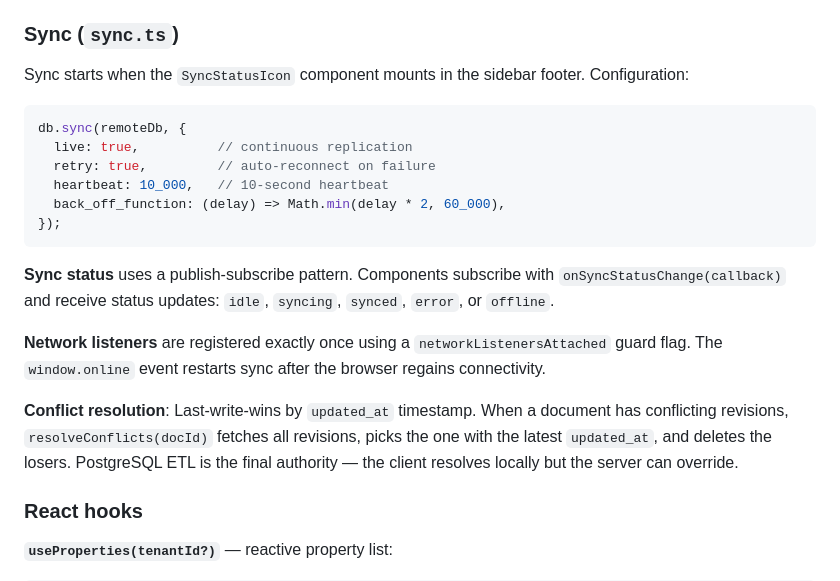
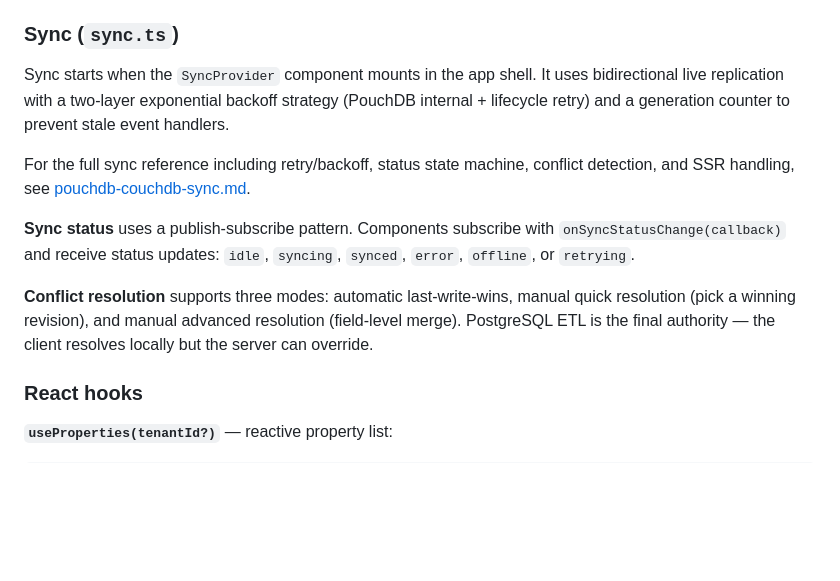
Before and after one commit to virgoprimetech/ofapoc-pouch-couch-db, a Markdown page: docs/architecture.md, the part around the change. GitHub-like rendering; blank space fills up the shorter version.

Commit message:
Update sync architecture documentation and enhance conflict resolution details

````diff
--- a/docs/architecture.md
+++ b/docs/architecture.md
@@ -203,22 +203,13 @@ The `update` method uses a read-merge-write pattern: it reads the current docume
 
 ### Sync (`sync.ts`)
 
-Sync starts when the `SyncStatusIcon` component mounts in the sidebar footer. Configuration:
+Sync starts when the `SyncProvider` component mounts in the app shell. It uses bidirectional live replication with a two-layer exponential backoff strategy (PouchDB internal + lifecycle retry) and a generation counter to prevent stale event handlers.
 
-```typescript
-db.sync(remoteDb, {
-  live: true,          // continuous replication
-  retry: true,         // auto-reconnect on failure
-  heartbeat: 10_000,   // 10-second heartbeat
-  back_off_function: (delay) => Math.min(delay * 2, 60_000),
-});
-```
+For the full sync reference including retry/backoff, status state machine, conflict detection, and SSR handling, see [pouchdb-couchdb-sync.md](pouchdb-couchdb-sync.md).
 
-**Sync status** uses a publish-subscribe pattern. Components subscribe with `onSyncStatusChange(callback)` and receive status updates: `idle`, `syncing`, `synced`, `error`, or `offline`.
+**Sync status** uses a publish-subscribe pattern. Components subscribe with `onSyncStatusChange(callback)` and receive status updates: `idle`, `syncing`, `synced`, `error`, `offline`, or `retrying`.
 
-**Network listeners** are registered exactly once using a `networkListenersAttached` guard flag. The `window.online` event restarts sync after the browser regains connectivity.
-
-**Conflict resolution**: Last-write-wins by `updated_at` timestamp. When a document has conflicting revisions, `resolveConflicts(docId)` fetches all revisions, picks the one with the latest `updated_at`, and deletes the losers. PostgreSQL ETL is the final authority — the client resolves locally but the server can override.
+**Conflict resolution** supports three modes: automatic last-write-wins, manual quick resolution (pick a winning revision), and manual advanced resolution (field-level merge). PostgreSQL ETL is the final authority — the client resolves locally but the server can override.
 
 ### React hooks
 
````
Also changed, not shown: docs/data-model.md (+1 -1 lines), docs/pouchdb-couchdb-sync.md (added, +360 -0 lines).
